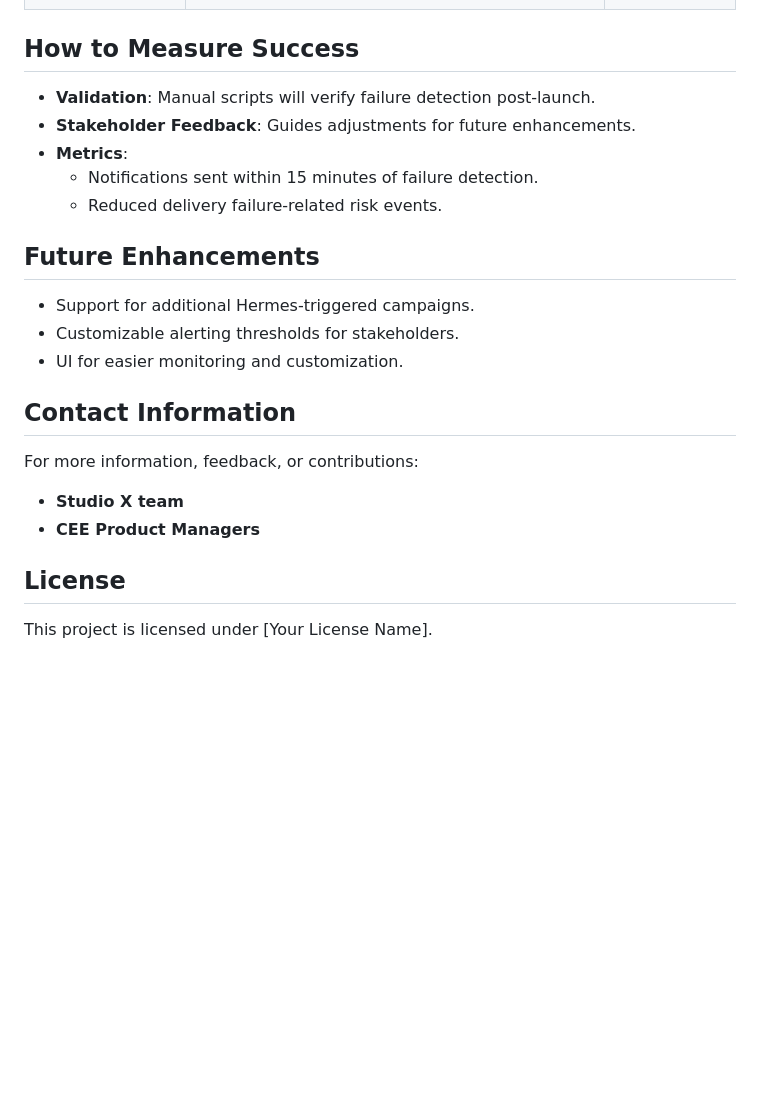
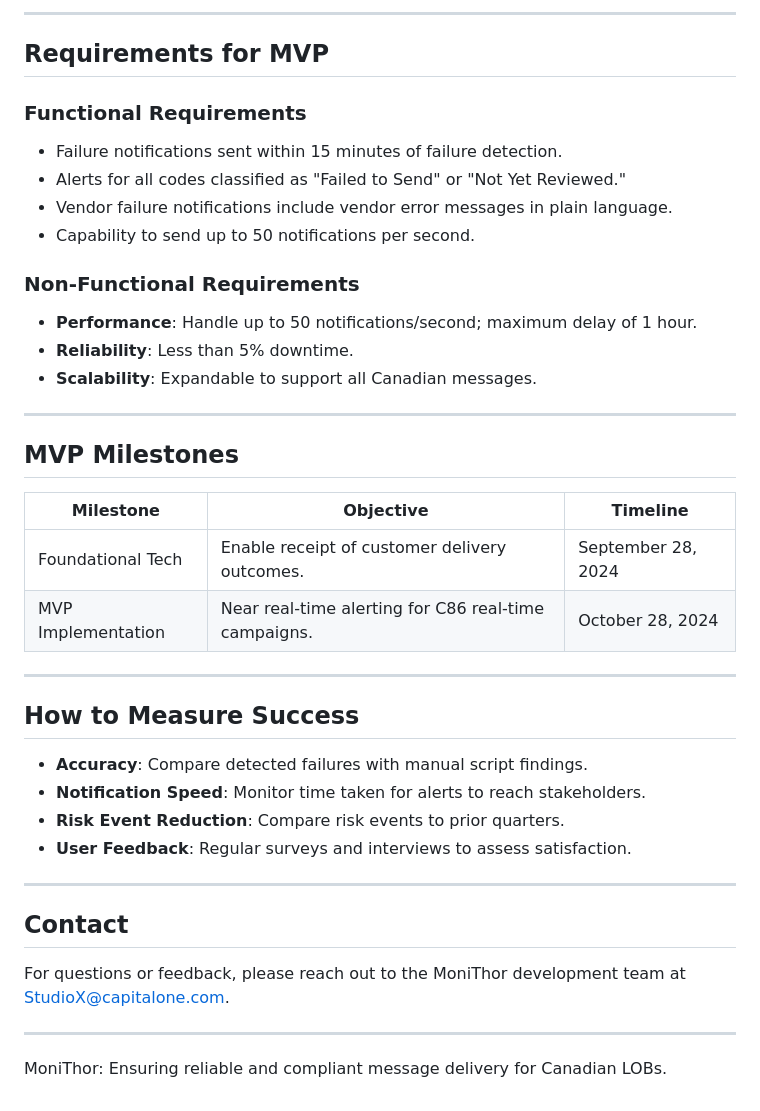
Before and after one commit to nightthinkerdawnreddy/karthikunnam, a Markdown page: README.md, the part around the change printed below. Drawn GitHub-style; blank space fills up the shorter version.

```diff
--- a/README.md
+++ b/README.md
@@ -76,21 +77,44 @@ This project is maintained by the **Studio X team** and **CEE Product Managers**
+---
+
+## Requirements for MVP
+
+### Functional Requirements
+
+- Failure notifications sent within 15 minutes of failure detection.
+- Alerts for all codes classified as "Failed to Send" or "Not Yet Reviewed."
+- Vendor failure notifications include vendor error messages in plain language.
+- Capability to send up to 50 notifications per second.
+
+### Non-Functional Requirements
+
+- **Performance**: Handle up to 50 notifications/second; maximum delay of 1 hour.
+- **Reliability**: Less than 5% downtime.
+- **Scalability**: Expandable to support all Canadian messages.
+
+---
+
+## MVP Milestones
+
+| **Milestone**      | **Objective**                                        | **Timeline**       |
+| ------------------ | ---------------------------------------------------- | ------------------ |
+| Foundational Tech  | Enable receipt of customer delivery outcomes.        | September 28, 2024 |
+| MVP Implementation | Near real-time alerting for C86 real-time campaigns. | October 28, 2024   |
+
+---
 
 ## How to Measure Success
-- **Validation**: Manual scripts will verify failure detection post-launch.
-- **Stakeholder Feedback**: Guides adjustments for future enhancements.
-- **Metrics**:
-  - Notifications sent within 15 minutes of failure detection.
-  - Reduced delivery failure-related risk events.
 
-## Future Enhancements
-- Support for additional Hermes-triggered campaigns.
-- Customizable alerting thresholds for stakeholders.
-- UI for easier monitoring and customization.
+- **Accuracy**: Compare detected failures with manual script findings.
+- **Notification Speed**: Monitor time taken for alerts to reach stakeholders.
+- **Risk Event Reduction**: Compare risk events to prior quarters.
+- **User Feedback**: Regular surveys and interviews to assess satisfaction.
 
-## Contact Information
-For more information, feedback, or contributions:
+---
 
-- **Studio X team**
-- **CEE Product Managers**
+## Contact
 
-## License
-This project is licensed under [Your License Name].
+For questions or feedback, please reach out to the MoniThor development team at [StudioX@capitalone.com](mailto:StudioX@capitalone.com).
+
+---
+
+MoniThor: Ensuring reliable and compliant message delivery for Canadian LOBs.
```
Also changed, not shown: other parts of README.md (+57 -56 lines).
